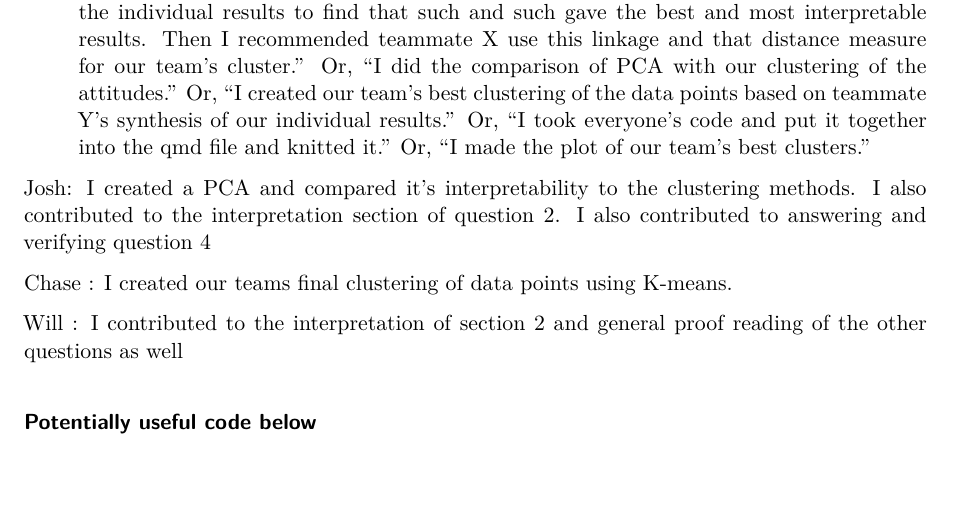
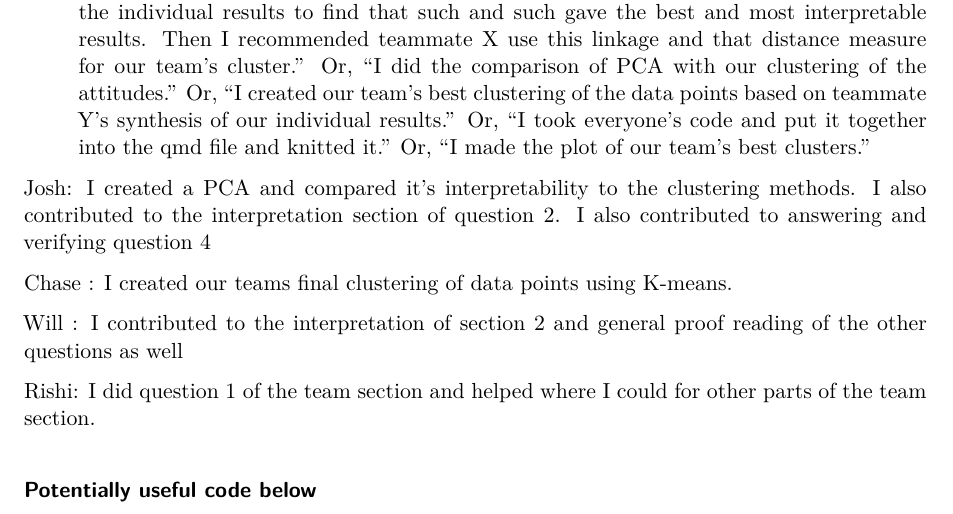
Before and after one commit to JoshSchultze-CU/STAT-5610, a Quarto document (Lab4Updated.qmd): part of page 23 of 23, cut so that both start at the same text, the shorter picture padded with empty space. Rendered offline with R 4.5, knitr and Pandoc in place of Quarto, then LaTeX, with nearby package versions; some code elsewhere in the file could not run offline.

Commit message:
Update Lab4Updated.qmd

````diff
--- a/Lab4Updated.qmd
+++ b/Lab4Updated.qmd
@@ -610,6 +610,8 @@ Chase : I created our teams final clustering of data points using K-means.
 
 Will : I contributed to the interpretation of section 2 and general proof reading of the other questions as well
 
+Rishi: I did question 1 of the team section and helped where I could for other parts of the team section.
+
 #### Potentially useful code below
 
 ```{r include=F}
````
